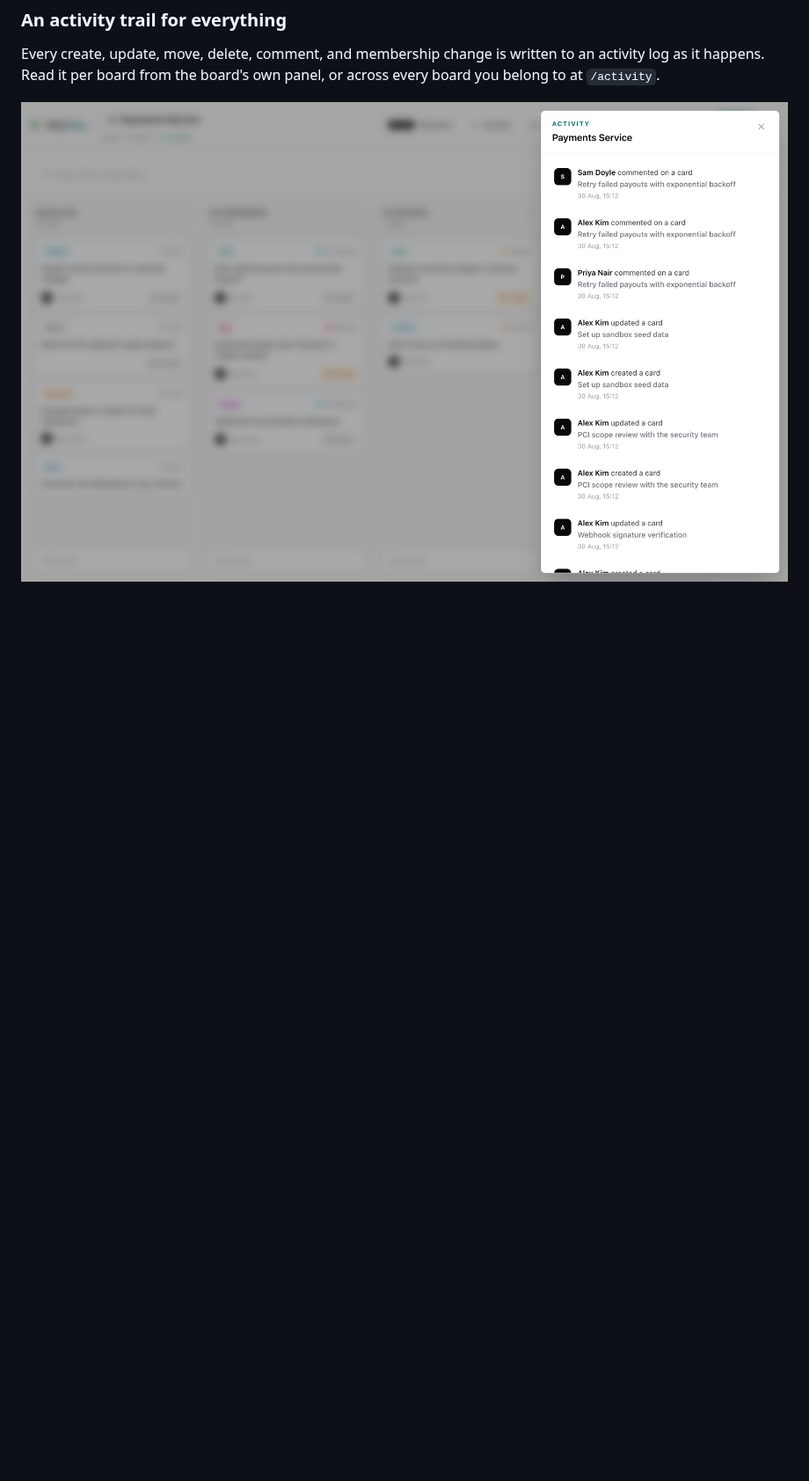
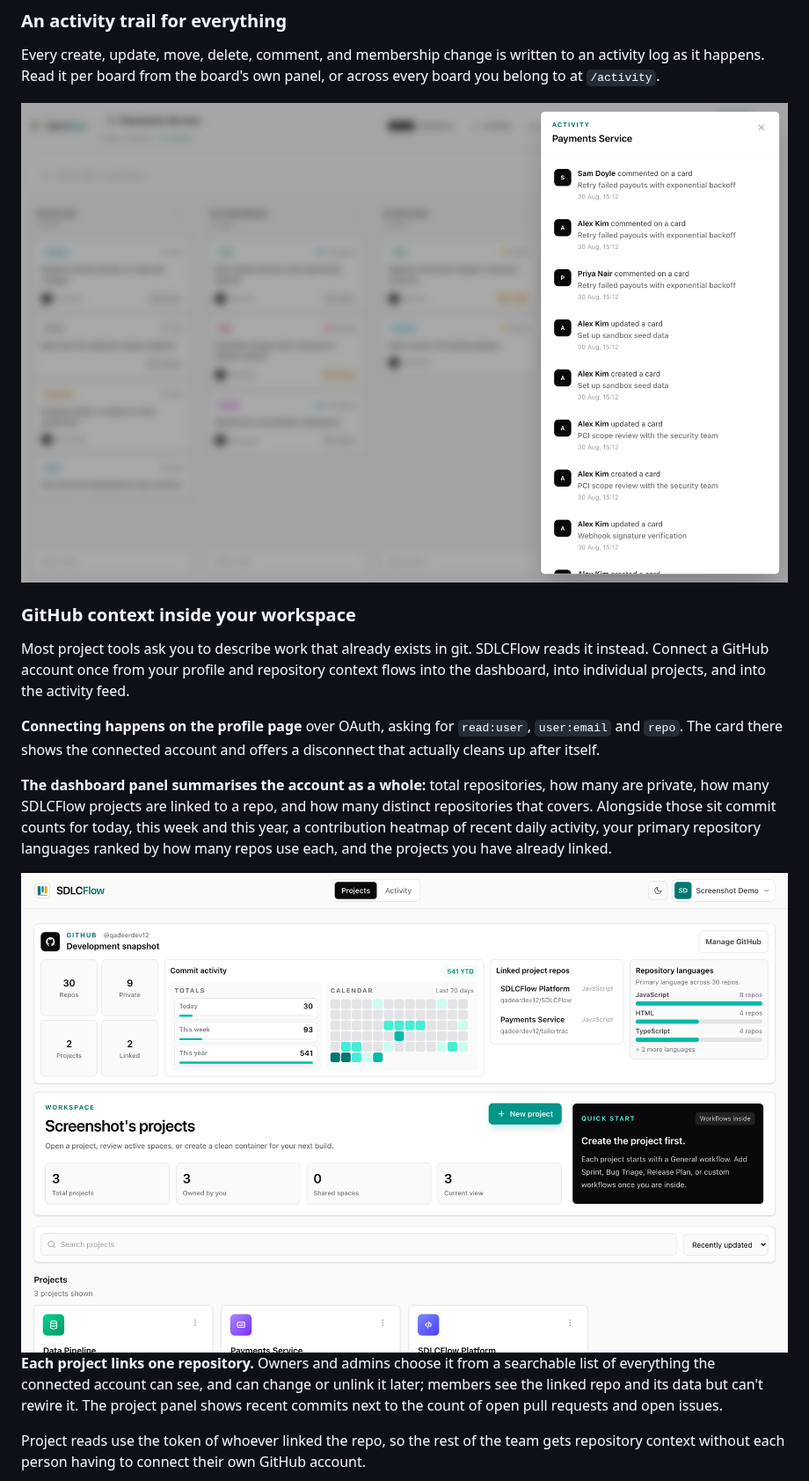
Before and after one commit to qadeerdev12/SDLCFlow, a Markdown page: README.md, the part around one of its changes. Shown at 88% size. GitHub-like rendering; pictures changed too: docs/screenshots/dashboard-github.png (added); blank space fills up the shorter version.

Commit message:
Updated the readme file for github repo

```diff
--- a/README.md
+++ b/README.md
@@ -145,3 +145,37 @@ across every board you belong to at `/activity`.
 
 </div>
 
+### GitHub context inside your workspace
+
+Most project tools ask you to describe work that already exists in git. SDLCFlow
+reads it instead. Connect a GitHub account once from your profile and repository
+context flows into the dashboard, into individual projects, and into the activity
+feed.
+
+**Connecting happens on the profile page** over OAuth, asking for `read:user`,
+`user:email` and `repo`. The card there shows the connected account and offers a
+disconnect that actually cleans up after itself.
+
+**The dashboard panel summarises the account as a whole:** total repositories,
+how many are private, how many SDLCFlow projects are linked to a repo, and how
+many distinct repositories that covers. Alongside those sit commit counts for
+today, this week and this year, a contribution heatmap of recent daily activity,
+your primary repository languages ranked by how many repos use each, and the
+projects you have already linked.
+
+<div align="center">
+
+<img src="docs/screenshots/dashboard-github.png" width="880" alt="The dashboard GitHub panel showing the connected account, repository and linked-project counts, commit totals for today, this week and this year, a contribution calendar, linked project repos and a repository language breakdown">
+
+</div>
+
+**Each project links one repository.** Owners and admins choose it from a
+searchable list of everything the connected account can see, and can change or
+unlink it later; members see the linked repo and its data but can't rewire it.
+The project panel shows recent commits next to the count of open pull requests
+and open issues.
+
+Project reads use the token of whoever linked the repo, so the rest of the team
+gets repository context without each person having to connect their own GitHub
+account.
+
```
Also changed, not shown: other parts of README.md (+48 -9 lines), docs/screenshots/board-github.png (added).
